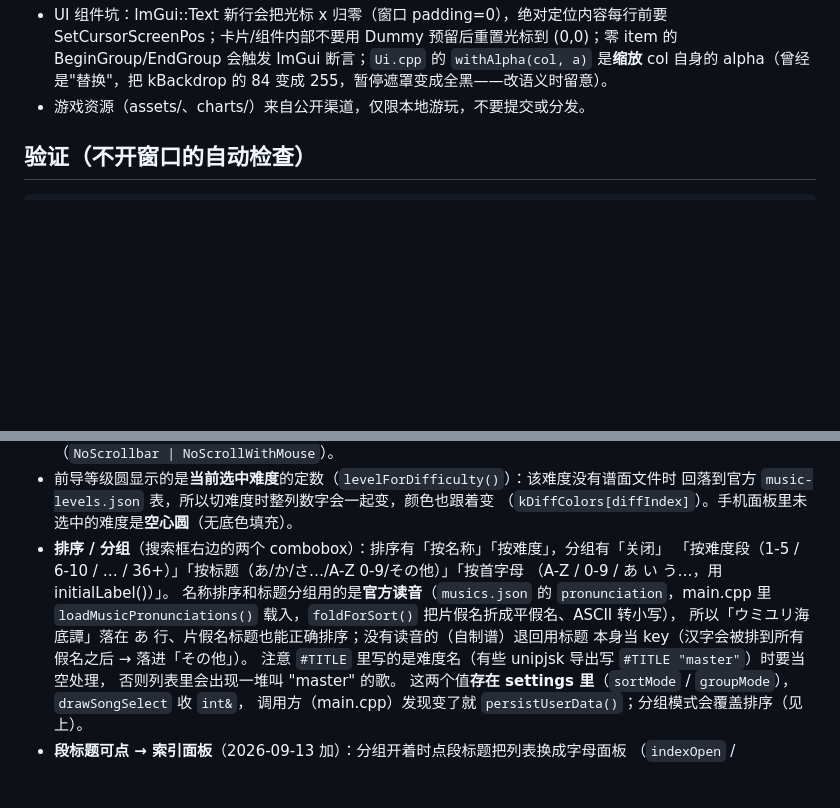
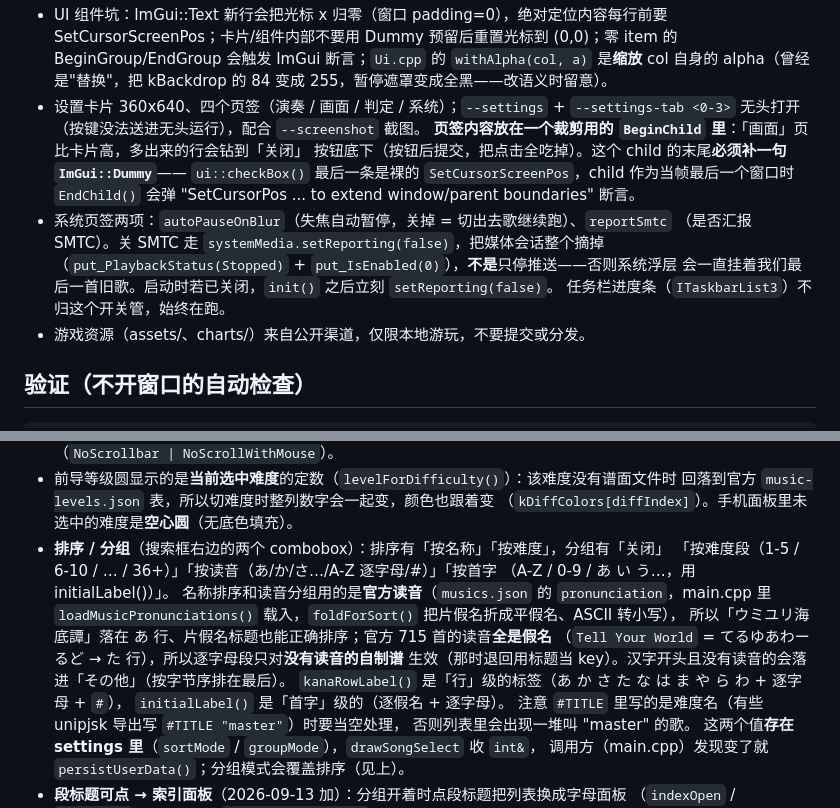
Before and after one commit to BSOD-MEMZ/CppSekai, a Markdown page: AGENTS.md, 2 parts joined by grey strips. Drawn GitHub-style; blank space fills up the shorter version.

```diff
--- a/AGENTS.md
+++ b/AGENTS.md
@@ -181,6 +181,17 @@ bash build.sh          # 仅需 Git Bash；产物 build/cppsekai.exe + SDL2.dll
   SetCursorScreenPos；卡片/组件内部不要用 Dummy 预留后重置光标到 (0,0)；零 item 的
   BeginGroup/EndGroup 会触发 ImGui 断言；`Ui.cpp` 的 `withAlpha(col, a)` 是**缩放** col 自身的
   alpha（曾经是"替换"，把 kBackdrop 的 84 变成 255，暂停遮罩变成全黑——改语义时留意）。
+- 设置卡片 360x640、四个页签（演奏 / 画面 / 判定 / 系统）；`--settings` + `--settings-tab <0-3>`
+  无头打开（按键没法送进无头运行），配合 `--screenshot` 截图。
+  **页签内容放在一个裁剪用的 `BeginChild` 里**：「画面」页比卡片高，多出来的行会钻到「关闭」
+  按钮底下（按钮后提交，把点击全吃掉）。这个 child 的末尾**必须补一句 `ImGui::Dummy`**——
+  `ui::checkBox()` 最后一条是裸的 `SetCursorScreenPos`，child 作为当帧最后一个窗口时
+  `EndChild()` 会弹 "SetCursorPos ... to extend window/parent boundaries" 断言。
+- 系统页签两项：`autoPauseOnBlur`（失焦自动暂停，关掉 = 切出去歌继续跑）、`reportSmtc`
+  （是否汇报 SMTC）。关 SMTC 走 `systemMedia.setReporting(false)`，把媒体会话整个摘掉
+  （`put_PlaybackStatus(Stopped)` + `put_IsEnabled(0)`），**不是**只停推送——否则系统浮层
+  会一直挂着我们最后一首旧歌。启动时若已关闭，`init()` 之后立刻 `setReporting(false)`。
+  任务栏进度条（`ITaskbarList3`）不归这个开关管，始终在跑。
 - 游戏资源（assets/、charts/）来自公开渠道，仅限本地游玩，不要提交或分发。
 
 ## 验证（不开窗口的自动检查）
@@ -309,12 +320,15 @@ python .workbuddy/tools/pngcrop.py build/sel1.png build/crop.png <x> <y> <w> <h>
   回落到官方 `music-levels.json` 表，所以切难度时整列数字会一起变，颜色也跟着变
   （`kDiffColors[diffIndex]`）。手机面板里未选中的难度是**空心圆**（无底色填充）。
 - **排序 / 分组**（搜索框右边的两个 combobox）：排序有「按名称」「按难度」，分组有「关闭」
-  「按难度段（1-5 / 6-10 / … / 36+）」「按标题（あ/か/さ…/A-Z 0-9/その他）」「按首字母
+  「按难度段（1-5 / 6-10 / … / 36+）」「按读音（あ/か/さ…/A-Z 逐字母/#）」「按首字
   （A-Z / 0-9 / あ い う…，用 initialLabel()）」。
-  名称排序和标题分组用的是**官方读音**（`musics.json` 的 `pronunciation`，main.cpp 里
+  名称排序和读音分组用的是**官方读音**（`musics.json` 的 `pronunciation`，main.cpp 里
   `loadMusicPronunciations()` 载入，`foldForSort()` 把片假名折成平假名、ASCII 转小写），
-  所以「ウミユリ海底譚」落在 あ 行、片假名标题也能正确排序；没有读音的（自制谱）退回用标题
-  本身当 key（汉字会被排到所有假名之后 → 落进「その他」）。
+  所以「ウミユリ海底譚」落在 あ 行、片假名标题也能正确排序；官方 715 首的读音**全是假名**
+  （`Tell Your World` = てるゆあわーるど → た 行），所以逐字母段只对**没有读音的自制谱**
+  生效（那时退回用标题当 key）。汉字开头且没有读音的会落进「その他」（按字节序排在最后）。
+  `kanaRowLabel()` 是「行」级的标签（あ か さ た な は ま や ら わ + 逐字母 + `#`），
+  `initialLabel()` 是「首字」级的（逐假名 + 逐字母）。
   注意 `#TITLE` 里写的是难度名（有些 unipjsk 导出写 `#TITLE "master"`）时要当空处理，
   否则列表里会出现一堆叫 "master" 的歌。
   这两个值**存在 settings 里**（`sortMode` / `groupMode`），`drawSongSelect` 收 `int&`，
```
Also changed, not shown: CLI.md (+3 -1 lines), README.md (+5 -3 lines), docs/preview_group_reading.png (added), docs/preview_settings.png (added), 5 other files.
